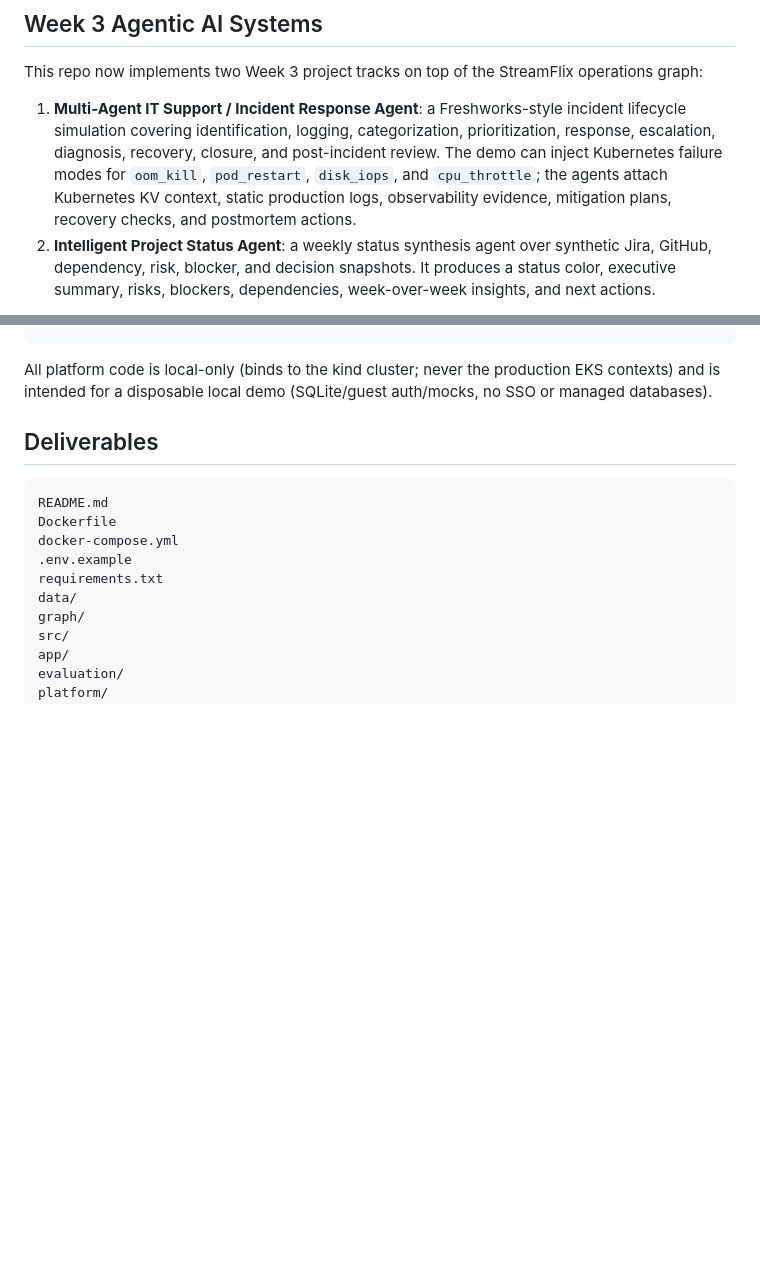
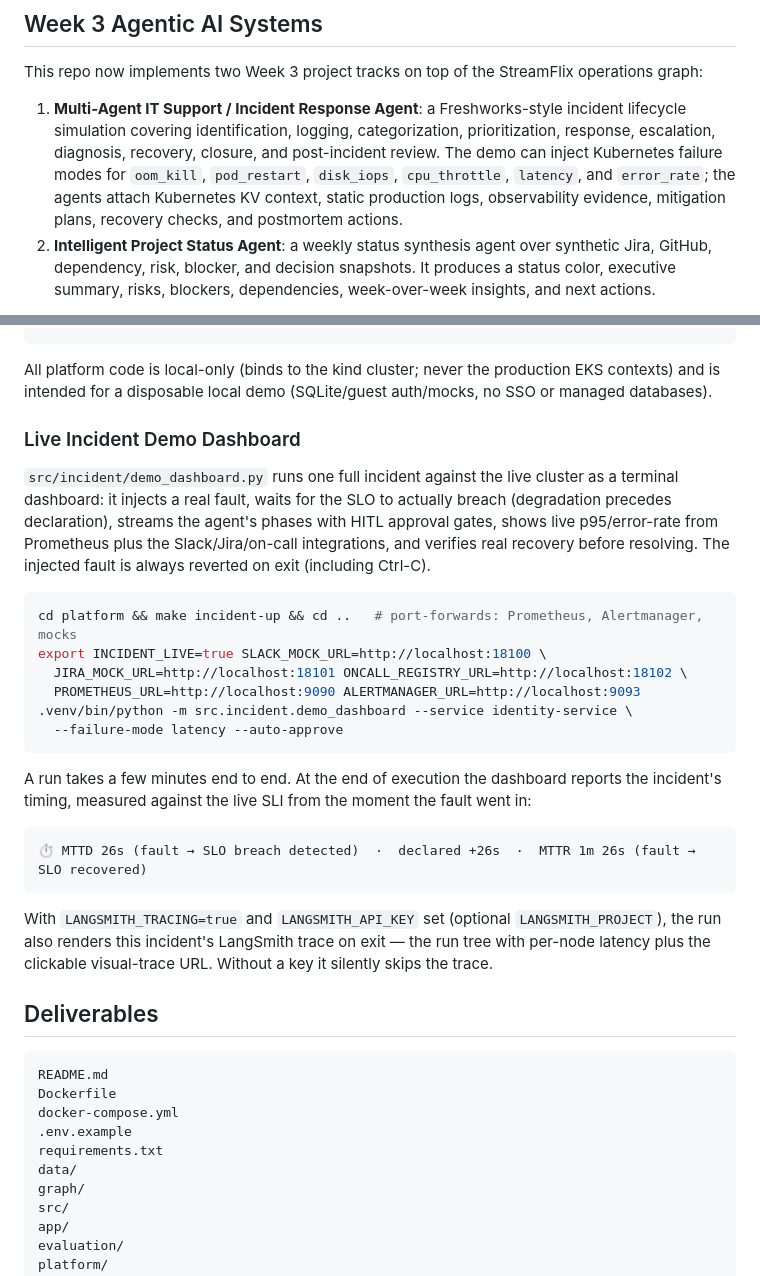
Before and after one commit to lakshmilnarayana-sys/AI-Architect-Playground, a Markdown page: projects/nexusgraph-ai/README.md, 2 parts joined by grey strips. GitHub-like rendering; blank space fills up the shorter version.

Commit message:
docs: document the live incident demo dashboard (run recipe, MTTD/MTTR output, LangSmith exit trace); add latency/error_rate to fault catalogs and failure-mode lists

````diff
--- a/projects/nexusgraph-ai/README.md
+++ b/projects/nexusgraph-ai/README.md
@@ -150,7 +150,7 @@ The current seed graph contains people, teams, projects, services, skills, tools
 
 This repo now implements two Week 3 project tracks on top of the StreamFlix operations graph:
 
-1. **Multi-Agent IT Support / Incident Response Agent**: a Freshworks-style incident lifecycle simulation covering identification, logging, categorization, prioritization, response, escalation, diagnosis, recovery, closure, and post-incident review. The demo can inject Kubernetes failure modes for `oom_kill`, `pod_restart`, `disk_iops`, and `cpu_throttle`; the agents attach Kubernetes KV context, static production logs, observability evidence, mitigation plans, recovery checks, and postmortem actions.
+1. **Multi-Agent IT Support / Incident Response Agent**: a Freshworks-style incident lifecycle simulation covering identification, logging, categorization, prioritization, response, escalation, diagnosis, recovery, closure, and post-incident review. The demo can inject Kubernetes failure modes for `oom_kill`, `pod_restart`, `disk_iops`, `cpu_throttle`, `latency`, and `error_rate`; the agents attach Kubernetes KV context, static production logs, observability evidence, mitigation plans, recovery checks, and postmortem actions.
 2. **Intelligent Project Status Agent**: a weekly status synthesis agent over synthetic Jira, GitHub, dependency, risk, blocker, and decision snapshots. It produces a status color, executive summary, risks, blockers, dependencies, week-over-week insights, and next actions.
 
 By default the incident simulation uses local deterministic data rather than touching a live cluster. Kubernetes resources live in `data/kubernetes_resources.yaml`; static logs live in `data/service_logs.yaml`; outage scenarios live in `data/incident_scenarios.yaml`; FireHydrant-style runbook automation lives in `data/firehydrant_runbook_automations.yaml`. An **optional live mode** (`INCIDENT_LIVE=true`) wires the same agent to a real Kubernetes cluster, Prometheus, and local Slack/Jira/on-call services — see the StreamFlix Platform section below. With the flag unset, behavior and the evaluation suite are byte-identical to the deterministic path.
@@ -219,6 +219,35 @@ make fault SVC=playback MODE=cpu_throttle   # inject a fault and watch it flow t
 All platform code is local-only (binds to the kind cluster; never the production EKS
 contexts) and is intended for a disposable local demo (SQLite/guest auth/mocks, no SSO or
 managed databases).
+
+### Live Incident Demo Dashboard
+
+`src/incident/demo_dashboard.py` runs one full incident against the live cluster as a
+terminal dashboard: it injects a real fault, waits for the SLO to actually breach
+(degradation precedes declaration), streams the agent's phases with HITL approval gates,
+shows live p95/error-rate from Prometheus plus the Slack/Jira/on-call integrations, and
+verifies real recovery before resolving. The injected fault is always reverted on exit
+(including Ctrl-C).
+
+```bash
+cd platform && make incident-up && cd ..   # port-forwards: Prometheus, Alertmanager, mocks
+export INCIDENT_LIVE=true SLACK_MOCK_URL=http://localhost:18100 \
+  JIRA_MOCK_URL=http://localhost:18101 ONCALL_REGISTRY_URL=http://localhost:18102 \
+  PROMETHEUS_URL=http://localhost:9090 ALERTMANAGER_URL=http://localhost:9093
+.venv/bin/python -m src.incident.demo_dashboard --service identity-service \
+  --failure-mode latency --auto-approve
+```
+
+A run takes a few minutes end to end. At the end of execution the dashboard reports the
+incident's timing, measured against the live SLI from the moment the fault went in:
+
+```text
+⏱ MTTD 26s (fault → SLO breach detected)  ·  declared +26s  ·  MTTR 1m 26s (fault → SLO recovered)
+```
+
+With `LANGSMITH_TRACING=true` and `LANGSMITH_API_KEY` set (optional `LANGSMITH_PROJECT`),
+the run also renders this incident's LangSmith trace on exit — the run tree with per-node
+latency plus the clickable visual-trace URL. Without a key it silently skips the trace.
 
 ## Deliverables
 
````
Also changed, not shown: 2 other files.
